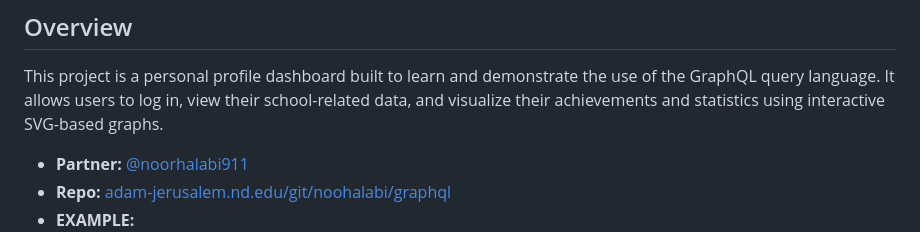
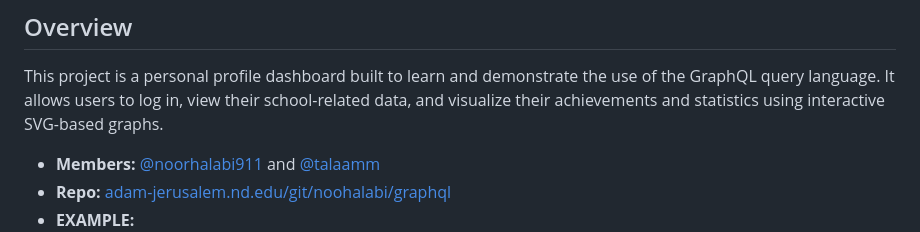
Before and after one commit to talaamm/graphql-01, a Markdown page: README.md, the part around the change. Rendered like a GitHub page.

```diff
--- a/README.md
+++ b/README.md
@@ -6,7 +6,7 @@
 
 This project is a personal profile dashboard built to learn and demonstrate the use of the GraphQL query language. It allows users to log in, view their school-related data, and visualize their achievements and statistics using interactive SVG-based graphs.
 
-- **Partner:** [@noorhalabi911](https://github.com/noorhalabi911)
+- **Members:** [@noorhalabi911](https://github.com/noorhalabi911) and [@talaamm](https://github.com/talaamm)
 - **Repo:** [adam-jerusalem.nd.edu/git/noohalabi/graphql](https://adam-jerusalem.nd.edu/git/noohalabi/graphql)
 - **EXAMPLE:**
 ![image1 of wesbite](/assets/image1.png)
```
